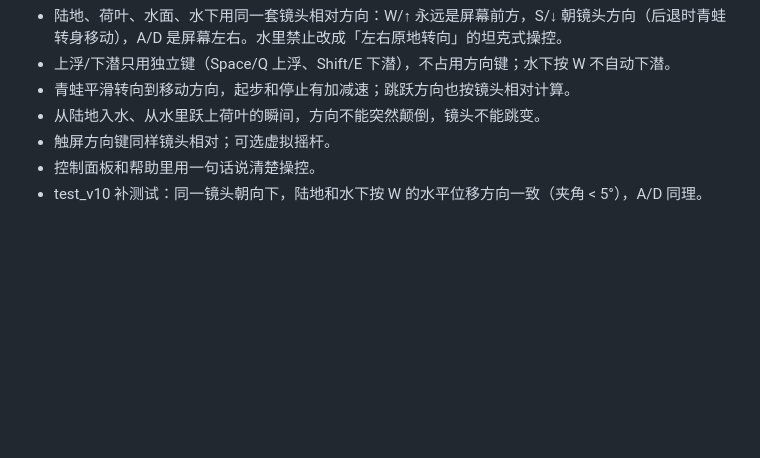
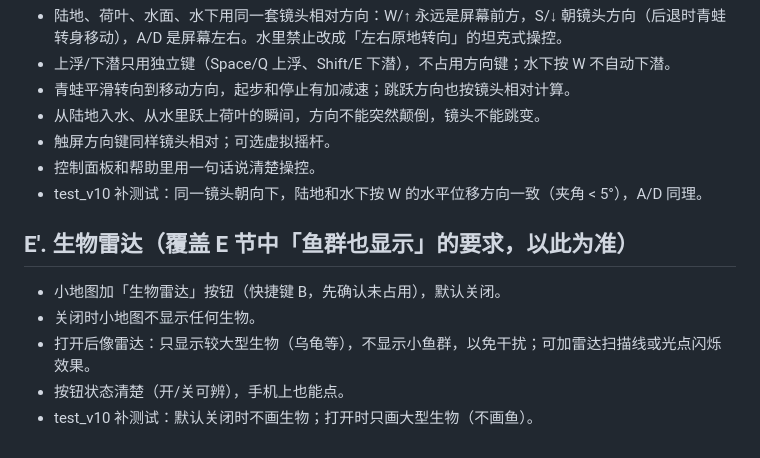
Before and after one commit to waytosea-oss/qingyue-3d, a Markdown page: TASK-v10.md, the part around the change. Rendered like a GitHub page; blank space fills up the shorter version.

Commit message:
v10: 任务书补充 E' 生物雷达

```diff
--- a/TASK-v10.md
+++ b/TASK-v10.md
@@ -66,3 +66,10 @@
 - 触屏方向键同样镜头相对；可选虚拟摇杆。
 - 控制面板和帮助里用一句话说清楚操控。
 - test_v10 补测试：同一镜头朝向下，陆地和水下按 W 的水平位移方向一致（夹角 < 5°），A/D 同理。
+
+## E'. 生物雷达（覆盖 E 节中「鱼群也显示」的要求，以此为准）
+- 小地图加「生物雷达」按钮（快捷键 B，先确认未占用），默认关闭。
+- 关闭时小地图不显示任何生物。
+- 打开后像雷达：只显示较大型生物（乌龟等），不显示小鱼群，以免干扰；可加雷达扫描线或光点闪烁效果。
+- 按钮状态清楚（开/关可辨），手机上也能点。
+- test_v10 补测试：默认关闭时不画生物；打开时只画大型生物（不画鱼）。
```
